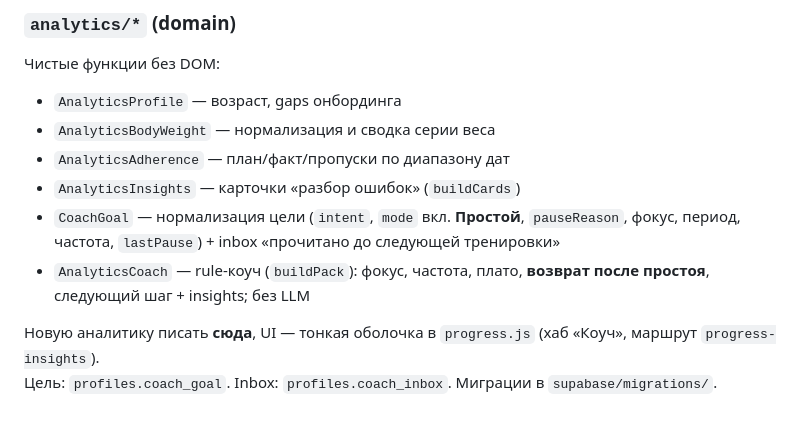
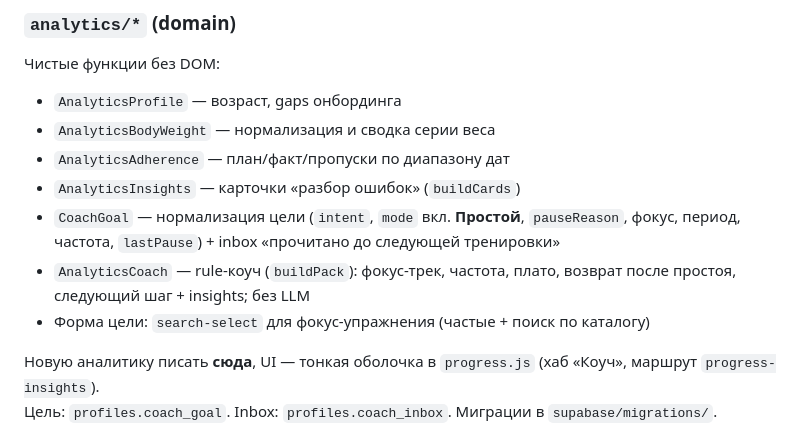
Before and after one commit to k4rtosh/mygym, a Markdown page: TECHNICAL.md, the part around the change. GitHub-like rendering.

```diff
--- a/TECHNICAL.md
+++ b/TECHNICAL.md
@@ -421,7 +421,8 @@ In-memory кеш списков (~45 с; каталог упражнений ~10
 - `AnalyticsAdherence` — план/факт/пропуски по диапазону дат
 - `AnalyticsInsights` — карточки «разбор ошибок» (`buildCards`)
 - `CoachGoal` — нормализация цели (`intent`, `mode` вкл. **Простой**, `pauseReason`, фокус, период, частота, `lastPause`) + inbox «прочитано до следующей тренировки»
-- `AnalyticsCoach` — rule-коуч (`buildPack`): фокус, частота, плато, **возврат после простоя**, следующий шаг + insights; без LLM
+- `AnalyticsCoach` — rule-коуч (`buildPack`): фокус-трек, частота, плато, возврат после простоя, следующий шаг + insights; без LLM
+- Форма цели: `search-select` для фокус-упражнения (частые + поиск по каталогу)
 
 Новую аналитику писать **сюда**, UI — тонкая оболочка в `progress.js` (хаб «Коуч», маршрут `progress-insights`).
 Цель: `profiles.coach_goal`. Inbox: `profiles.coach_inbox`. Миграции в `supabase/migrations/`.
```
